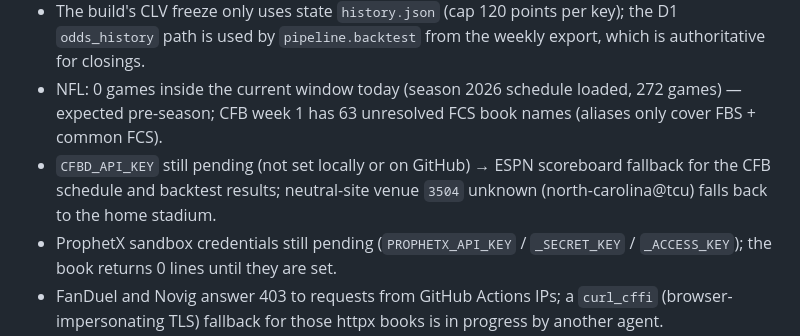
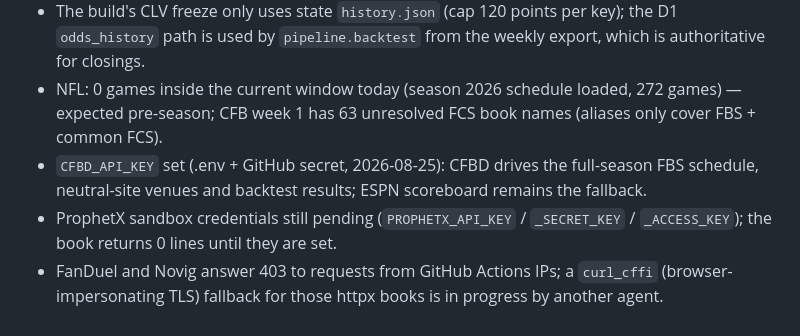
Before and after one commit to mslade50/football_weather, a Markdown page: docs/STATUS.md, the part around the change. Rendered like a GitHub page.

Commit message:
docs: CFBD key set
Co-Authored-By: Claude Fable 5 <noreply@anthropic.com>

```diff
--- a/docs/STATUS.md
+++ b/docs/STATUS.md
@@ -188,7 +188,7 @@ Note: `SETUP.md` §2 lists migrations 0001–0003; `0004_v2.sql` (v2 columns on
 - `backtest.yml` D1 export does `SELECT *` on `odds_history`; add a season filter / LIMIT once the table grows. The snapshot mirror fetches only the newest `SNAPSHOT_MAX` (120) run snapshots referenced by that export, one `wrangler r2 object get` each; older weeks come from the D1 tables.
 - The build's CLV freeze only uses state `history.json` (cap 120 points per key); the D1 `odds_history` path is used by `pipeline.backtest` from the weekly export, which is authoritative for closings.
 - NFL: 0 games inside the current window today (season 2026 schedule loaded, 272 games) — expected pre-season; CFB week 1 has 63 unresolved FCS book names (aliases only cover FBS + common FCS).
-- `CFBD_API_KEY` still pending (not set locally or on GitHub) → ESPN scoreboard fallback for the CFB schedule and backtest results; neutral-site venue `3504` unknown (north-carolina@tcu) falls back to the home stadium.
+- `CFBD_API_KEY` set (.env + GitHub secret, 2026-08-25): CFBD drives the full-season FBS schedule, neutral-site venues and backtest results; ESPN scoreboard remains the fallback.
 - ProphetX sandbox credentials still pending (`PROPHETX_API_KEY` / `_SECRET_KEY` / `_ACCESS_KEY`); the book returns 0 lines until they are set.
 - FanDuel and Novig answer 403 to requests from GitHub Actions IPs; a `curl_cffi` (browser-impersonating TLS) fallback for those httpx books is in progress by another agent.
 - betonline Playwright job requires `playwright install chromium` (or `BETONLINE_CHANNEL=chrome`) and was not run in this pass.
```
